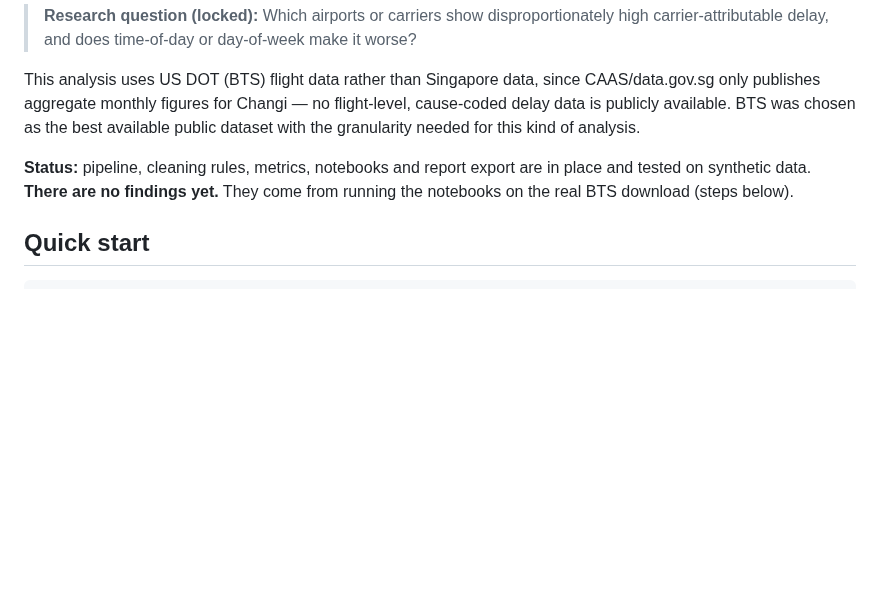
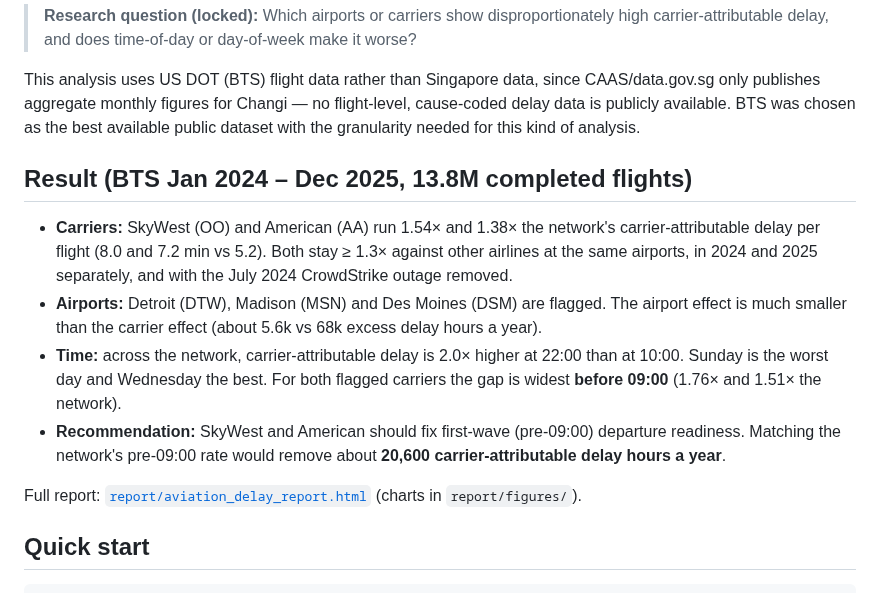
Before and after one commit to edwinleow01/Aviation-Delay-Analysis, a Markdown page: README.md, the part around the change. Rendered like a GitHub page; blank space fills up the shorter version.

```diff
--- a/README.md
+++ b/README.md
@@ -10,9 +10,19 @@ only publishes aggregate monthly figures for Changi — no flight-level, cause-c
 publicly available. BTS was chosen as the best available public dataset with the granularity
 needed for this kind of analysis.
 
-**Status:** pipeline, cleaning rules, metrics, notebooks and report export are in place and tested
-on synthetic data. **There are no findings yet.** They come from running the notebooks on the real
-BTS download (steps below).
+## Result (BTS Jan 2024 – Dec 2025, 13.8M completed flights)
+
+- **Carriers:** SkyWest (OO) and American (AA) run 1.54× and 1.38× the network's carrier-attributable
+  delay per flight (8.0 and 7.2 min vs 5.2). Both stay ≥ 1.3× against other airlines at the same airports,
+  in 2024 and 2025 separately, and with the July 2024 CrowdStrike outage removed.
+- **Airports:** Detroit (DTW), Madison (MSN) and Des Moines (DSM) are flagged. The airport effect is much smaller
+  than the carrier effect (about 5.6k vs 68k excess delay hours a year).
+- **Time:** across the network, carrier-attributable delay is 2.0× higher at 22:00 than at 10:00. Sunday is
+  the worst day and Wednesday the best. For both flagged carriers the gap is widest **before 09:00** (1.76× and 1.51× the network).
+- **Recommendation:** SkyWest and American should fix first-wave (pre-09:00) departure readiness. Matching the network's
+  pre-09:00 rate would remove about **20,600 carrier-attributable delay hours a year**.
+
+Full report: [`report/aviation_delay_report.html`](report/aviation_delay_report.html) (charts in `report/figures/`).
 
 ## Quick start
 
```
Also changed, not shown: report/figures/1_carriers.png (added), report/figures/2_airports.png (added), report/figures/3_hour_weekday.png (added), 7 other files.
